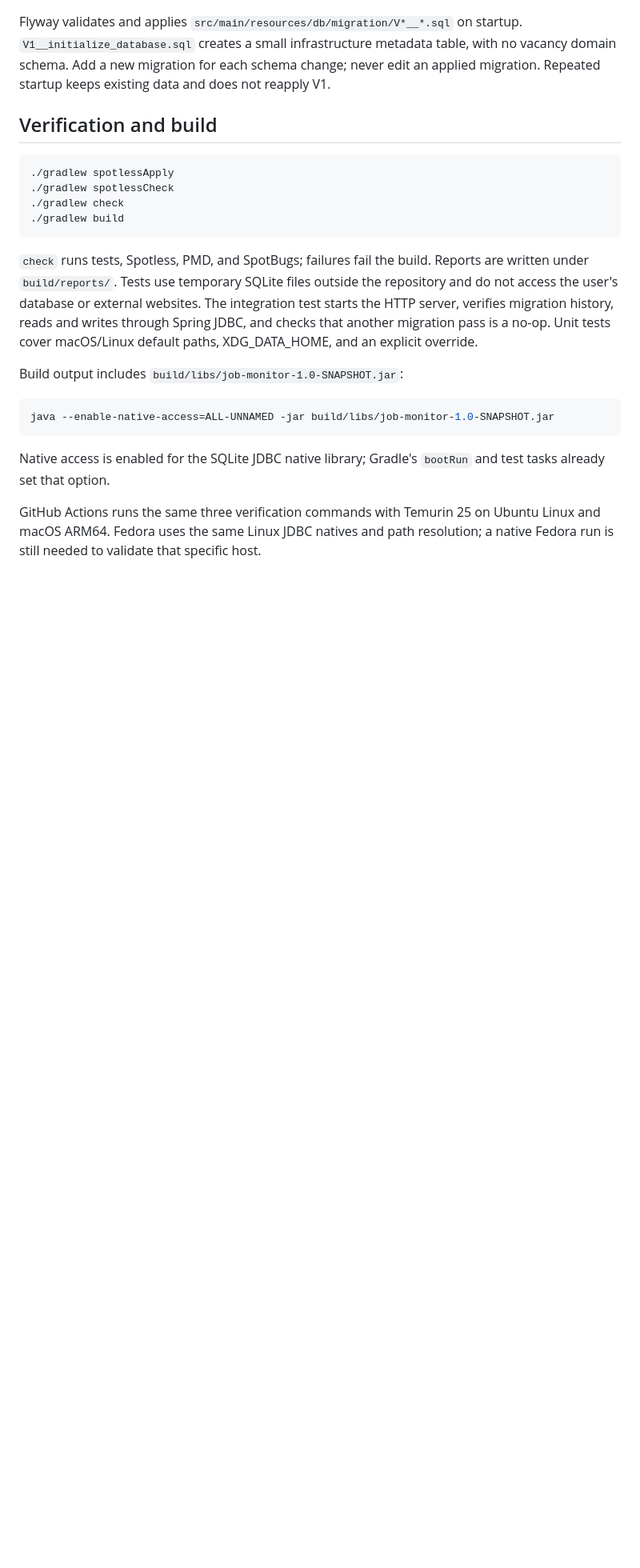
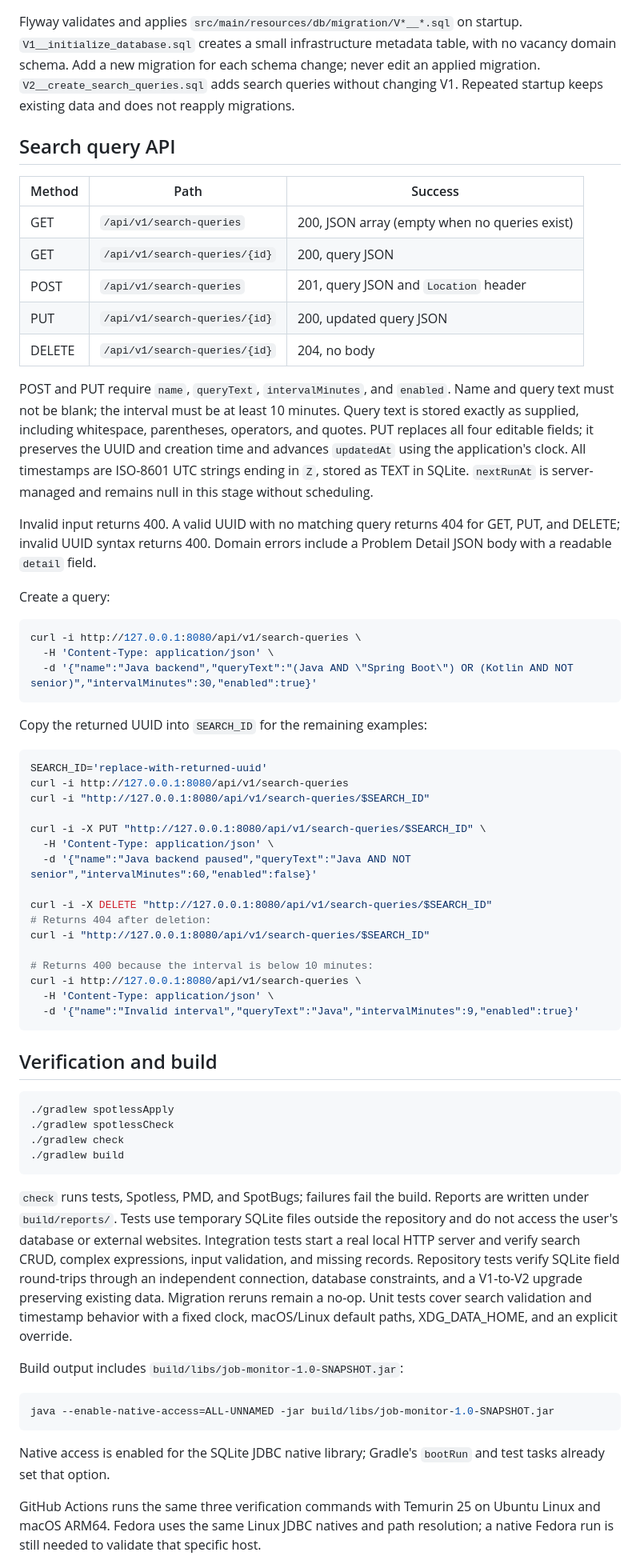
Before and after one commit to Ororura/job-monitor, a Markdown page: README.md, the part around one of its changes. Shown at 80% size. GitHub-like rendering; blank space fills up the shorter version.

Commit message:
docs: document search query API and verification examples

````diff
--- a/README.md
+++ b/README.md
@@ -57,7 +58,59 @@ instance against a database file.
 Flyway validates and applies `src/main/resources/db/migration/V*__*.sql` on startup.
 `V1__initialize_database.sql` creates a small infrastructure metadata table, with
 no vacancy domain schema. Add a new migration for each schema change; never edit
-an applied migration. Repeated startup keeps existing data and does not reapply V1.
+an applied migration. `V2__create_search_queries.sql` adds search queries without
+changing V1. Repeated startup keeps existing data and does not reapply migrations.
+
+## Search query API
+
+| Method | Path | Success |
+| --- | --- | --- |
+| GET | `/api/v1/search-queries` | 200, JSON array (empty when no queries exist) |
+| GET | `/api/v1/search-queries/{id}` | 200, query JSON |
+| POST | `/api/v1/search-queries` | 201, query JSON and `Location` header |
+| PUT | `/api/v1/search-queries/{id}` | 200, updated query JSON |
+| DELETE | `/api/v1/search-queries/{id}` | 204, no body |
+
+POST and PUT require `name`, `queryText`, `intervalMinutes`, and `enabled`.
+Name and query text must not be blank; the interval must be at least 10 minutes.
+Query text is stored exactly as supplied, including whitespace, parentheses,
+operators, and quotes. PUT replaces all four editable fields; it preserves the
+UUID and creation time and advances `updatedAt` using the application's clock.
+All timestamps are ISO-8601 UTC strings ending in `Z`, stored as TEXT in SQLite.
+`nextRunAt` is server-managed and remains null in this stage without scheduling.
+
+Invalid input returns 400. A valid UUID with no matching query returns 404 for
+GET, PUT, and DELETE; invalid UUID syntax returns 400. Domain errors include a
+Problem Detail JSON body with a readable `detail` field.
+
+Create a query:
+
+```sh
+curl -i http://127.0.0.1:8080/api/v1/search-queries \
+  -H 'Content-Type: application/json' \
+  -d '{"name":"Java backend","queryText":"(Java AND \"Spring Boot\") OR (Kotlin AND NOT senior)","intervalMinutes":30,"enabled":true}'
+```
+
+Copy the returned UUID into `SEARCH_ID` for the remaining examples:
+
+```sh
+SEARCH_ID='replace-with-returned-uuid'
+curl -i http://127.0.0.1:8080/api/v1/search-queries
+curl -i "http://127.0.0.1:8080/api/v1/search-queries/$SEARCH_ID"
+
+curl -i -X PUT "http://127.0.0.1:8080/api/v1/search-queries/$SEARCH_ID" \
+  -H 'Content-Type: application/json' \
+  -d '{"name":"Java backend paused","queryText":"Java AND NOT senior","intervalMinutes":60,"enabled":false}'
+
+curl -i -X DELETE "http://127.0.0.1:8080/api/v1/search-queries/$SEARCH_ID"
+# Returns 404 after deletion:
+curl -i "http://127.0.0.1:8080/api/v1/search-queries/$SEARCH_ID"
+
+# Returns 400 because the interval is below 10 minutes:
+curl -i http://127.0.0.1:8080/api/v1/search-queries \
+  -H 'Content-Type: application/json' \
+  -d '{"name":"Invalid interval","queryText":"Java","intervalMinutes":9,"enabled":true}'
+```
 
 ## Verification and build
 
@@ -71,9 +124,12 @@ an applied migration. Repeated startup keeps existing data and does not reapply
 `check` runs tests, Spotless, PMD, and SpotBugs; failures fail the build.
 Reports are written under `build/reports/`. Tests use temporary SQLite files
 outside the repository and do not access the user's database or external websites.
-The integration test starts the HTTP server, verifies migration history, reads and
-writes through Spring JDBC, and checks that another migration pass is a no-op.
-Unit tests cover macOS/Linux default paths, XDG_DATA_HOME, and an explicit override.
+Integration tests start a real local HTTP server and verify search CRUD, complex
+expressions, input validation, and missing records. Repository tests verify
+SQLite field round-trips through an independent connection, database constraints,
+and a V1-to-V2 upgrade preserving existing data. Migration reruns remain a no-op.
+Unit tests cover search validation and timestamp behavior with a fixed clock,
+macOS/Linux default paths, XDG_DATA_HOME, and an explicit override.
 
 Build output includes `build/libs/job-monitor-1.0-SNAPSHOT.jar`:
 
````
Also changed, not shown: other parts of README.md (+7 -6 lines).
